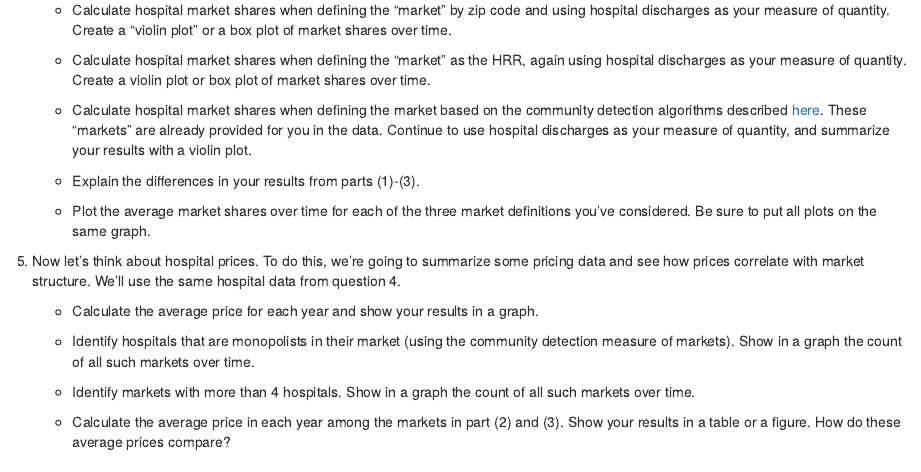
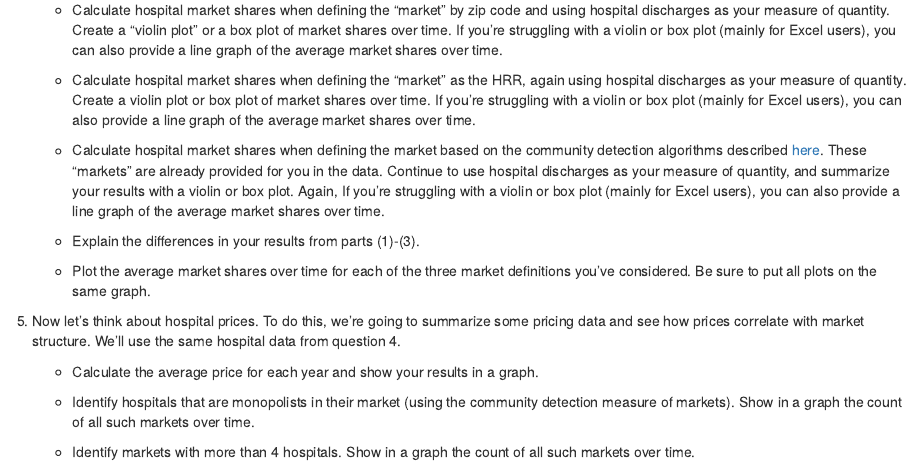
Before and after one commit to imccart/econ372-spring2023, an R Markdown document (content/assignment/homework3.Rmd): the page in a window 1100 px wide, from 1440 px down. Rendered offline with R 4.5, knitr and Pandoc, with nearby package versions; drawn as R Markdown's standard HTML page in place of the format the file asks for.

Commit message:
update hwk 3 instructions

```diff
--- a/content/assignment/homework3.Rmd
+++ b/content/assignment/homework3.Rmd
@@ -74,11 +74,11 @@ This is our third and final homework assignment of the semester. It covers quest
 ## Empirical Questions
 4. Let's study how our assessment of hospital markets and competitiveness changes depending on our definition of a market. For these questions, we're going to work with the hospital data available on our *OneDrive* folder. I created this dataset from the Hospital Cost Report Information System (HCRIS) and the Hospital Service Area Files.
 
-    + Calculate hospital market shares when defining the "market" by zip code and using hospital discharges as your measure of quantity. Create a "violin plot" or a box plot of market shares over time.
+    + Calculate hospital market shares when defining the "market" by zip code and using hospital discharges as your measure of quantity. Create a "violin plot" or a box plot of market shares over time. If you're struggling with a violin or box plot (mainly for Excel users), you can also provide a line graph of the average market shares over time.
 
-    + Calculate hospital market shares when defining the "market" as the HRR, again using hospital discharges as your measure of quantity. Create a violin plot or box plot of market shares over time.
+    + Calculate hospital market shares when defining the "market" as the HRR, again using hospital discharges as your measure of quantity. Create a violin plot or box plot of market shares over time. If you're struggling with a violin or box plot (mainly for Excel users), you can also provide a line graph of the average market shares over time.
 
-    + Calculate hospital market shares when defining the market based on the community detection algorithms described [here](https://github.com/graveja0/health-care-markets). These "markets" are already provided for you in the data. Continue to use hospital discharges as your measure of quantity, and summarize your results with a violin plot.
+    + Calculate hospital market shares when defining the market based on the community detection algorithms described [here](https://github.com/graveja0/health-care-markets). These "markets" are already provided for you in the data. Continue to use hospital discharges as your measure of quantity, and summarize your results with a violin or box plot. Again, If you're struggling with a violin or box plot (mainly for Excel users), you can also provide a line graph of the average market shares over time.
 
     + Explain the differences in your results from parts (1)-(3).
 
```
Also changed, not shown: content/assignment/homework3.html.
